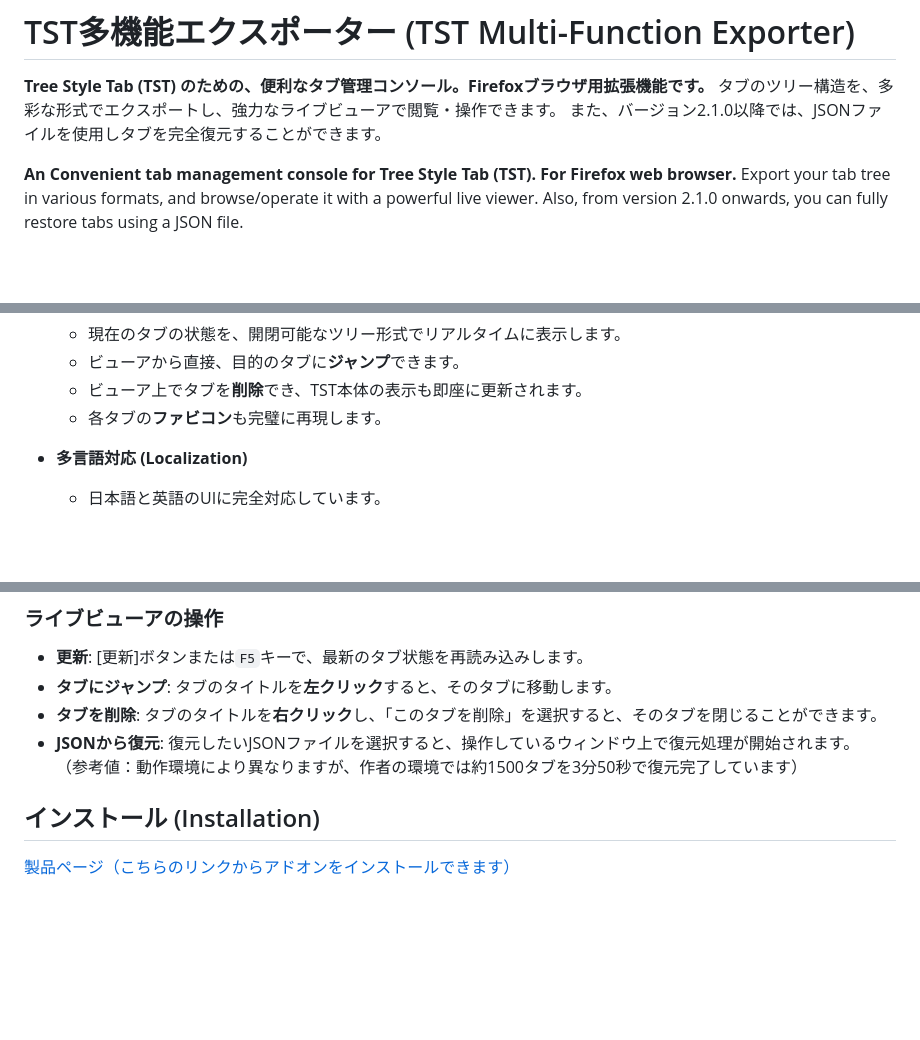
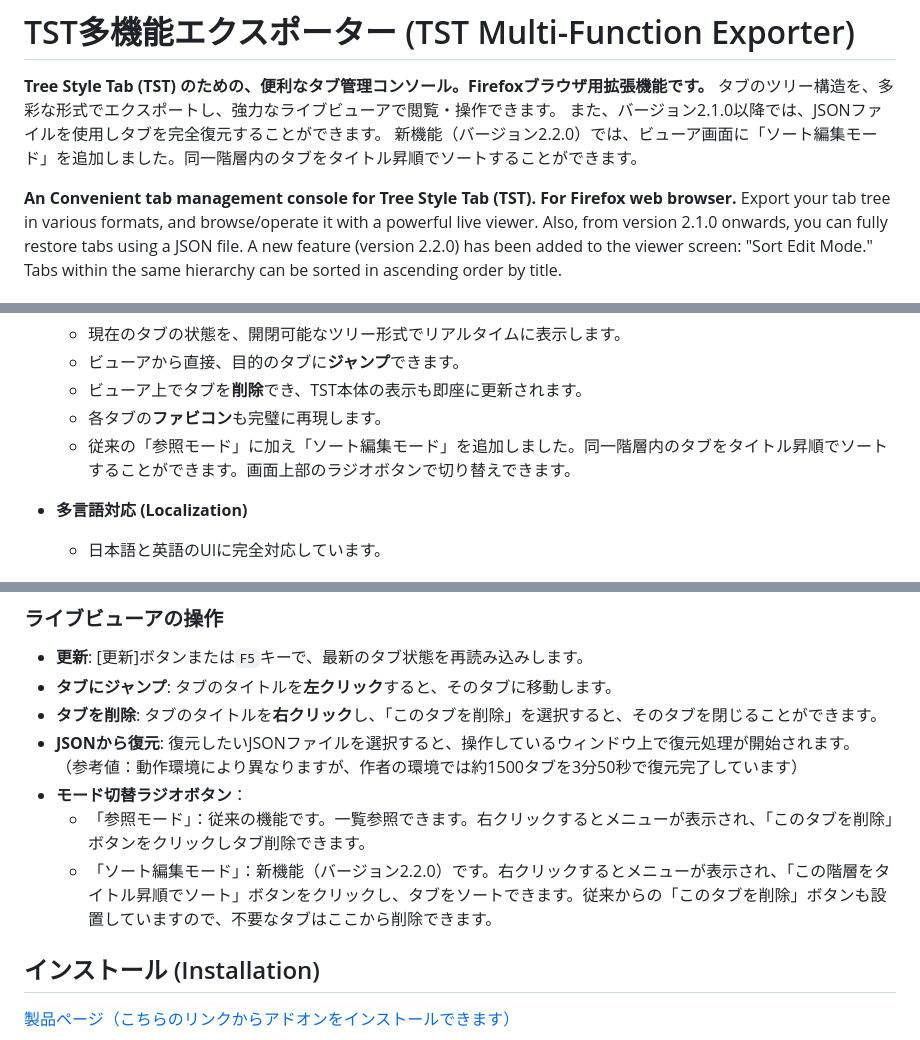
Before and after one commit to TMSystems-Rights/tst-multi-function-exporter, a Markdown page: README.md, 3 parts joined by grey strips. Drawn GitHub-style; blank space fills up the shorter version.

Commit message:
Update README.md
【ソート機能】についての記述を追加

```diff
--- a/README.md
+++ b/README.md
@@ -3,8 +3,10 @@
 **Tree Style Tab (TST) のための、便利なタブ管理コンソール。Firefoxブラウザ用拡張機能です。**
 タブのツリー構造を、多彩な形式でエクスポートし、強力なライブビューアで閲覧・操作できます。
 また、バージョン2.1.0以降では、JSONファイルを使用しタブを完全復元することができます。
+新機能（バージョン2.2.0）では、ビューア画面に「ソート編集モード」を追加しました。同一階層内のタブをタイトル昇順でソートすることができます。
 
 **An Convenient tab management console for Tree Style Tab (TST). For Firefox web browser.**
 Export your tab tree in various formats, and browse/operate it with a powerful live viewer.
 Also, from version 2.1.0 onwards, you can fully restore tabs using a JSON file.
+A new feature (version 2.2.0) has been added to the viewer screen: "Sort Edit Mode." Tabs within the same hierarchy can be sorted in ascending order by title.
 
@@ -47,6 +52,7 @@ Also, from version 2.1.0 onwards, you can fully restore tabs using a JSON file.
     -   ビューアから直接、目的のタブに**ジャンプ**できます。
     -   ビューア上でタブを**削除**でき、TST本体の表示も即座に更新されます。
     -   各タブの**ファビコン**も完璧に再現します。
+    -   従来の「参照モード」に加え「ソート編集モード」を追加しました。同一階層内のタブをタイトル昇順でソートすることができます。画面上部のラジオボタンで切り替えできます。
 -   **多言語対応 (Localization)**
     -   日本語と英語のUIに完全対応しています。
 
@@ -65,6 +71,9 @@ Also, from version 2.1.0 onwards, you can fully restore tabs using a JSON file.
 -   **タブを削除**: タブのタイトルを**右クリック**し、「このタブを削除」を選択すると、そのタブを閉じることができます。
 -   **JSONから復元**: 復元したいJSONファイルを選択すると、操作しているウィンドウ上で復元処理が開始されます。<br>
     （参考値：動作環境により異なりますが、作者の環境では約1500タブを3分50秒で復元完了しています）
+-   **モード切替ラジオボタン**：
+    - 「参照モード」：従来の機能です。一覧参照できます。右クリックするとメニューが表示され、「このタブを削除」ボタンをクリックしタブ削除できます。
+    - 「ソート編集モード」：新機能（バージョン2.2.0）です。右クリックするとメニューが表示され、「この階層をタイトル昇順でソート」ボタンをクリックし、タブをソートできます。従来からの「このタブを削除」ボタンも設置していますので、不要なタブはここから削除できます。
 
 ## インストール (Installation)
 
```
Also changed, not shown: other parts of README.md (+5 -2 lines).
